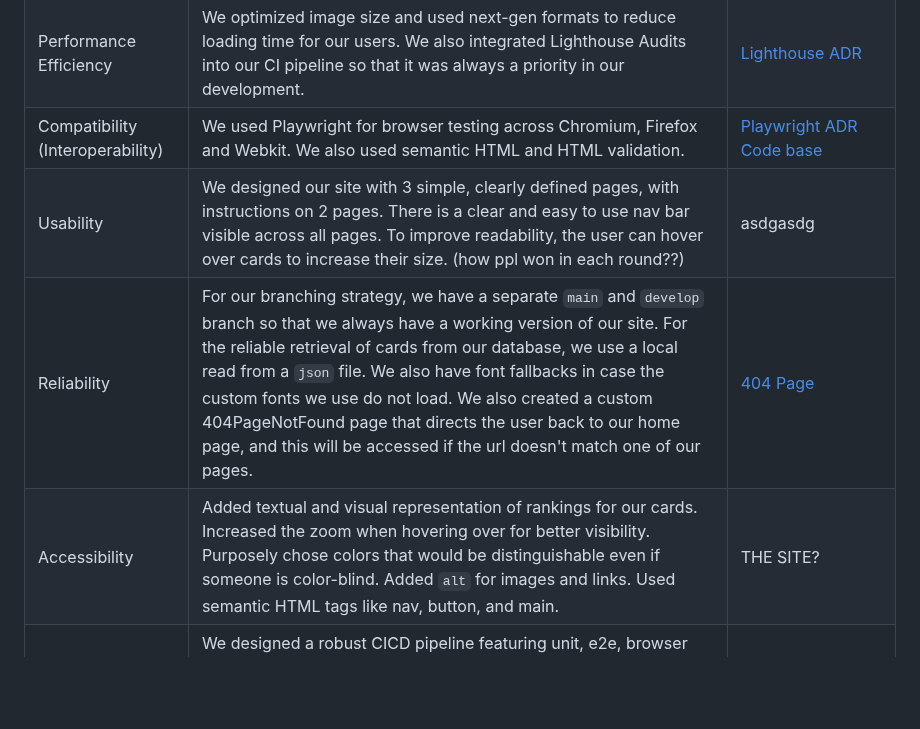
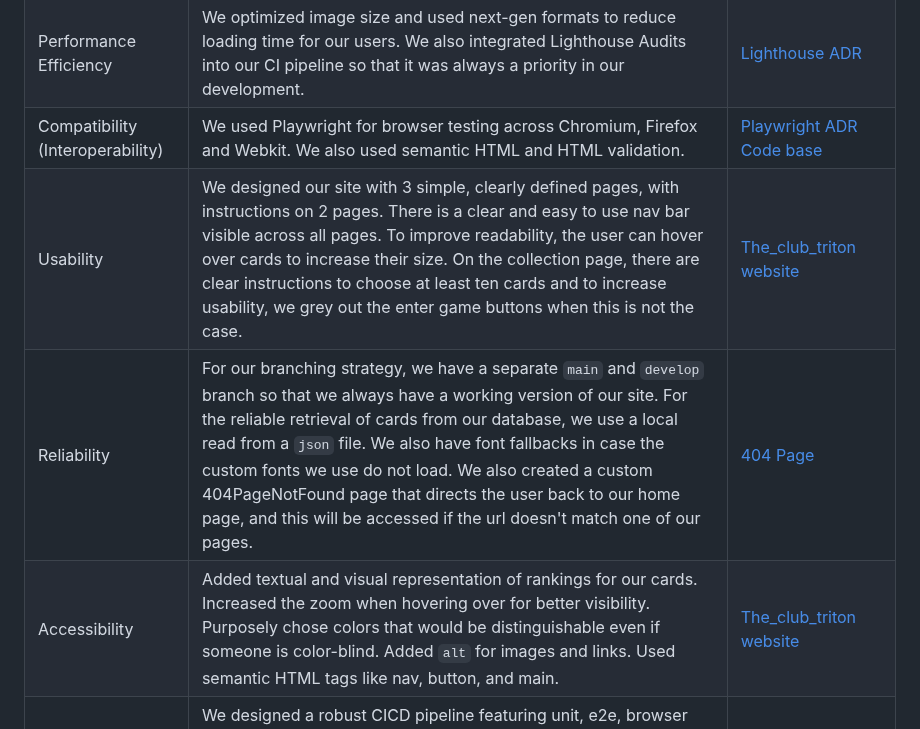
Before and after one commit to cse110-sp25-group13/cse110-sp25-group13, a Markdown page: README.md, the part around the change. Drawn GitHub-style; blank space fills up the shorter version.

```diff
--- a/README.md
+++ b/README.md
@@ -51,9 +51,9 @@
 | Functional Stability | Ensured the site was functional through unit, end to end, and browser testing. We aimed for high coverage to improve the quality of these tests. We added handling in case cards did not load in our database so that the user would be informed and the error gracefully handled. Our CICD pipeline also enabled stability because we were able to develop incrementally by passing the pipeline. | [The_club_triton tests](https://github.com/cse110-sp25-group13/The_club_triton/tree/develop/__tests__)<br> [Pipeline description](https://github.com/cse110-sp25-group13/cse110-sp25-group13/blob/main/admin/cipipeline/phase2.md) |
 | Performance Efficiency | We optimized image size and used next-gen formats to reduce loading time for our users. We also integrated Lighthouse Audits into our CI pipeline so that it was always a priority in our development. | [Lighthouse ADR](https://github.com/cse110-sp25-group13/cse110-sp25-group13/blob/main/specs/adrs/060725-lighthouse.md) |
 | Compatibility (Interoperability) | We used Playwright for browser testing across Chromium, Firefox and Webkit. We also used semantic HTML and HTML validation. | [Playwright ADR](specs/adrs/06072025-playwright.md)<br> [Code base](https://github.com/cse110-sp25-group13/The_club_triton/) |
-| Usability | We designed our site with 3 simple, clearly defined pages, with instructions on 2 pages. There is a clear and easy to use nav bar visible across all pages. To improve readability, the user can hover over cards to increase their size. (how ppl won in each round??) | asdgasdg |
+| Usability | We designed our site with 3 simple, clearly defined pages, with instructions on 2 pages. There is a clear and easy to use nav bar visible across all pages. To improve readability, the user can hover over cards to increase their size. On the collection page, there are clear instructions to choose at least ten cards and to increase usability, we grey out the enter game buttons when this is not the case. | [The_club_triton website](https://cse110-sp25-group13.github.io/The_club_triton/src/pages/home-page.html) |
 | Reliability | For our branching strategy, we have a separate `main` and `develop` branch so that we always have a working version of our site. For the reliable retrieval of cards from our database, we use a local read from a `json` file. We also have font fallbacks in case the custom fonts we use do not load. We also created a custom 404PageNotFound page that directs the user back to our home page, and this will be accessed if the url doesn't match one of our pages. | [404 Page](https://cse110-sp25-group13.github.io/The_club_triton/404.html) |
-| Accessibility | Added textual and visual representation of rankings for our cards. Increased the zoom when hovering over for better visibility. Purposely chose colors that would be distinguishable even if someone is color-blind. Added `alt` for images and links. Used semantic HTML tags like nav, button, and main. | THE SITE? |
+| Accessibility | Added textual and visual representation of rankings for our cards. Increased the zoom when hovering over for better visibility. Purposely chose colors that would be distinguishable even if someone is color-blind. Added `alt` for images and links. Used semantic HTML tags like nav, button, and main. | [The_club_triton website](https://cse110-sp25-group13.github.io/The_club_triton/src/pages/home-page.html) |
 | Maintainability | We designed a robust CICD pipeline featuring unit, e2e, browser tests, linting, formatting, doc generation, and code coverage, which facilitates the maintainability of our application. We also designed a custom card element so that changes to the card schema could be made simply. Furthermore, the navbar element has separate code which also increases maintainability. | [Final CICD Pipeline diagram](specs/system-docs/cipipeline-system-diagram.png)<br> [Code base](https://github.com/cse110-sp25-group13/The_club_triton/) |
 | Portability | We implemented dynamic file paths for localhost vs Github pages rendering. We also added browser testing to make sure that our site renders correctly on multiple browsers (Chromium, Firefox, WebKit). We limited dependencies and spread of tool usage in the spirit of portability and maintainability as well. | [The_club_triton tests](https://github.com/cse110-sp25-group13/The_club_triton/tree/develop/__tests__)<br> [Playwright ADR](specs/adrs/06072025-playwright.md) |
 
```
